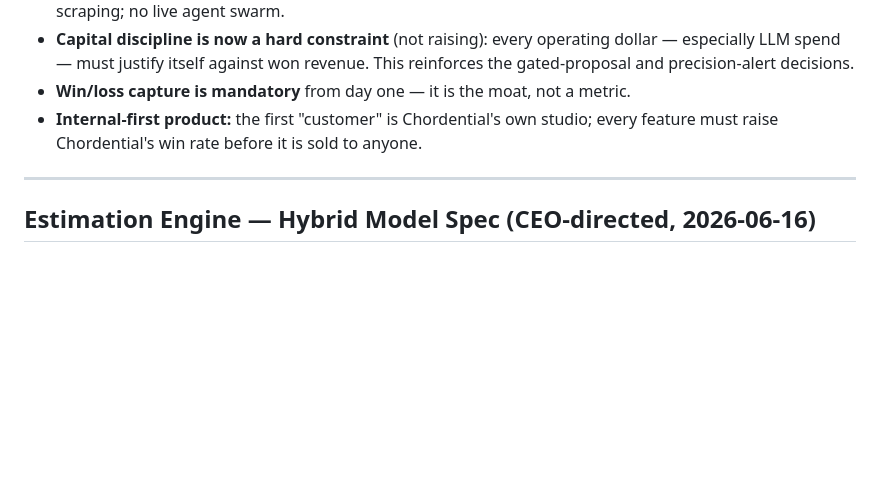
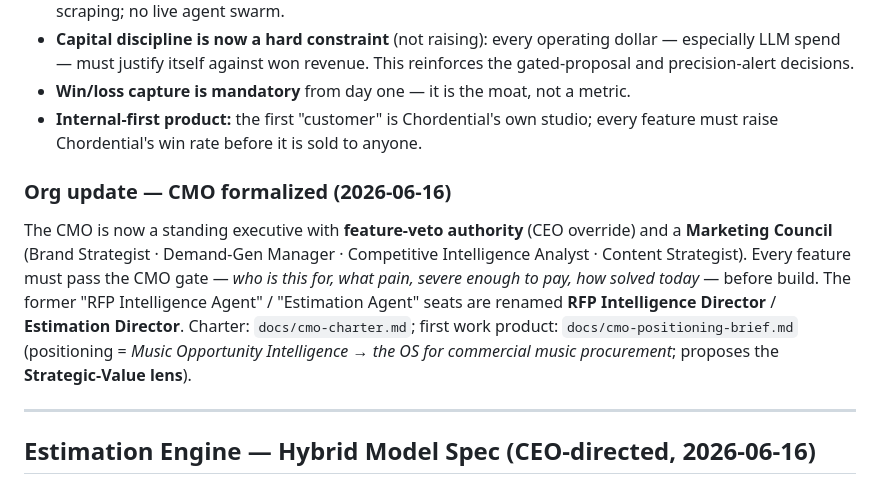
Before and after one commit to jshippjr-cell/jshippjr, a Markdown page: docs/company-strategy.md, the part around the change. Rendered like a GitHub page; blank space fills up the shorter version.

Commit message:
Charter the CMO + Marketing Council; first positioning brief & Strategic-Value lens spec

```diff
--- a/docs/company-strategy.md
+++ b/docs/company-strategy.md
@@ -291,6 +291,17 @@ buyer-relationship building — otherwise it's just a studio with a lead tool.
 - **Internal-first product:** the first "customer" is Chordential's own studio;
   every feature must raise Chordential's win rate before it is sold to anyone.
 
+### Org update — CMO formalized (2026-06-16)
+The CMO is now a standing executive with **feature-veto authority** (CEO override)
+and a **Marketing Council** (Brand Strategist · Demand-Gen Manager · Competitive
+Intelligence Analyst · Content Strategist). Every feature must pass the CMO gate —
+*who is this for, what pain, severe enough to pay, how solved today* — before
+build. The former "RFP Intelligence Agent" / "Estimation Agent" seats are renamed
+**RFP Intelligence Director** / **Estimation Director**. Charter:
+`docs/cmo-charter.md`; first work product: `docs/cmo-positioning-brief.md`
+(positioning = *Music Opportunity Intelligence → the OS for commercial music
+procurement*; proposes the **Strategic-Value lens**).
+
 ---
 
 ## Estimation Engine — Hybrid Model Spec (CEO-directed, 2026-06-16)
```
Also changed, not shown: docs/cmo-charter.md (added, +136 -0 lines), docs/cmo-positioning-brief.md (added, +187 -0 lines).
